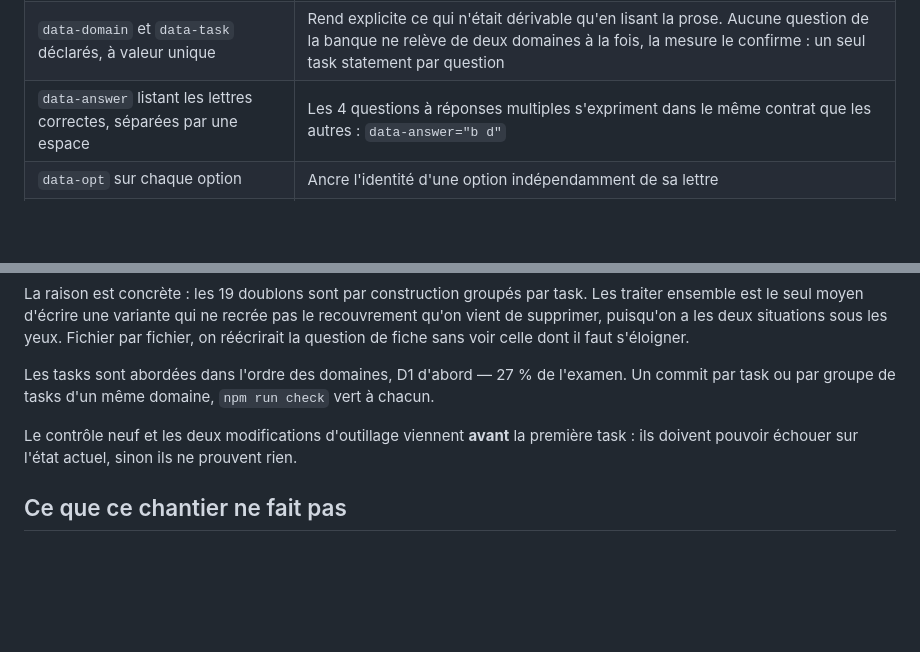
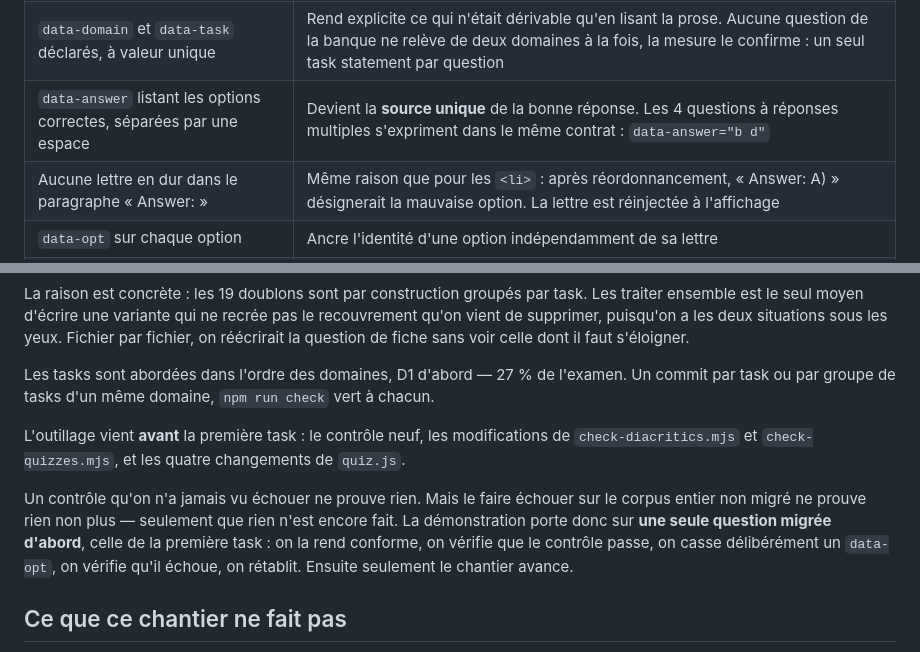
Before and after one commit to VictorNain26/cca-f-revision, a Markdown page: specs/2026-08-08-audit-fidelite-questions-design.md, 2 parts joined by grey strips. Drawn GitHub-style; blank space fills up the shorter version.

```diff
--- a/specs/2026-08-08-audit-fidelite-questions-design.md
+++ b/specs/2026-08-08-audit-fidelite-questions-design.md
@@ -63,7 +63,8 @@ Toute question, de fiche comme de banque, prend cette forme :
 |---|---|
 | `id` unique et global — `pq-qN` pour la banque, `dN-qM` pour les fiches | Identité qui survit à une reformulation, et qui distingue les pages pour un tirage inter-fichiers |
 | `data-domain` et `data-task` déclarés, à valeur unique | Rend explicite ce qui n'était dérivable qu'en lisant la prose. Aucune question de la banque ne relève de deux domaines à la fois, la mesure le confirme : un seul task statement par question |
-| `data-answer` listant les lettres correctes, séparées par une espace | Les 4 questions à réponses multiples s'expriment dans le même contrat que les autres : `data-answer="b d"` |
+| `data-answer` listant les options correctes, séparées par une espace | Devient la **source unique** de la bonne réponse. Les 4 questions à réponses multiples s'expriment dans le même contrat : `data-answer="b d"` |
+| Aucune lettre en dur dans le paragraphe « Answer: » | Même raison que pour les `<li>` : après réordonnancement, « Answer: A) » désignerait la mauvaise option. La lettre est réinjectée à l'affichage |
 | `data-opt` sur chaque option | Ancre l'identité d'une option indépendamment de sa lettre |
 | `data-opt` sur chaque `<li>` d'explication, lettre absente du texte | L'explication reste attachée à son option après réordonnancement ; un `<li>` par distracteur au lieu d'une phrase groupée |
 | Bloc quiz intégralement en anglais américain | Langue de l'examen, sur l'ensemble du bloc — la prose pédagogique de la fiche reste en français |
@@ -155,7 +174,9 @@ La raison est concrète : les 19 doublons sont par construction groupés par tas
 
 Les tasks sont abordées dans l'ordre des domaines, D1 d'abord — 27 % de l'examen. Un commit par task ou par groupe de tasks d'un même domaine, `npm run check` vert à chacun.
 
-Le contrôle neuf et les deux modifications d'outillage viennent **avant** la première task : ils doivent pouvoir échouer sur l'état actuel, sinon ils ne prouvent rien.
+L'outillage vient **avant** la première task : le contrôle neuf, les modifications de `check-diacritics.mjs` et `check-quizzes.mjs`, et les quatre changements de `quiz.js`.
+
+Un contrôle qu'on n'a jamais vu échouer ne prouve rien. Mais le faire échouer sur le corpus entier non migré ne prouve rien non plus — seulement que rien n'est encore fait. La démonstration porte donc sur **une seule question migrée d'abord**, celle de la première task : on la rend conforme, on vérifie que le contrôle passe, on casse délibérément un `data-opt`, on vérifie qu'il échoue, on rétablit. Ensuite seulement le chantier avance.
 
 ## Ce que ce chantier ne fait pas
 
```
Also changed, not shown: other parts of specs/2026-08-08-audit-fidelite-questions-design.md (+24 -6 lines).
